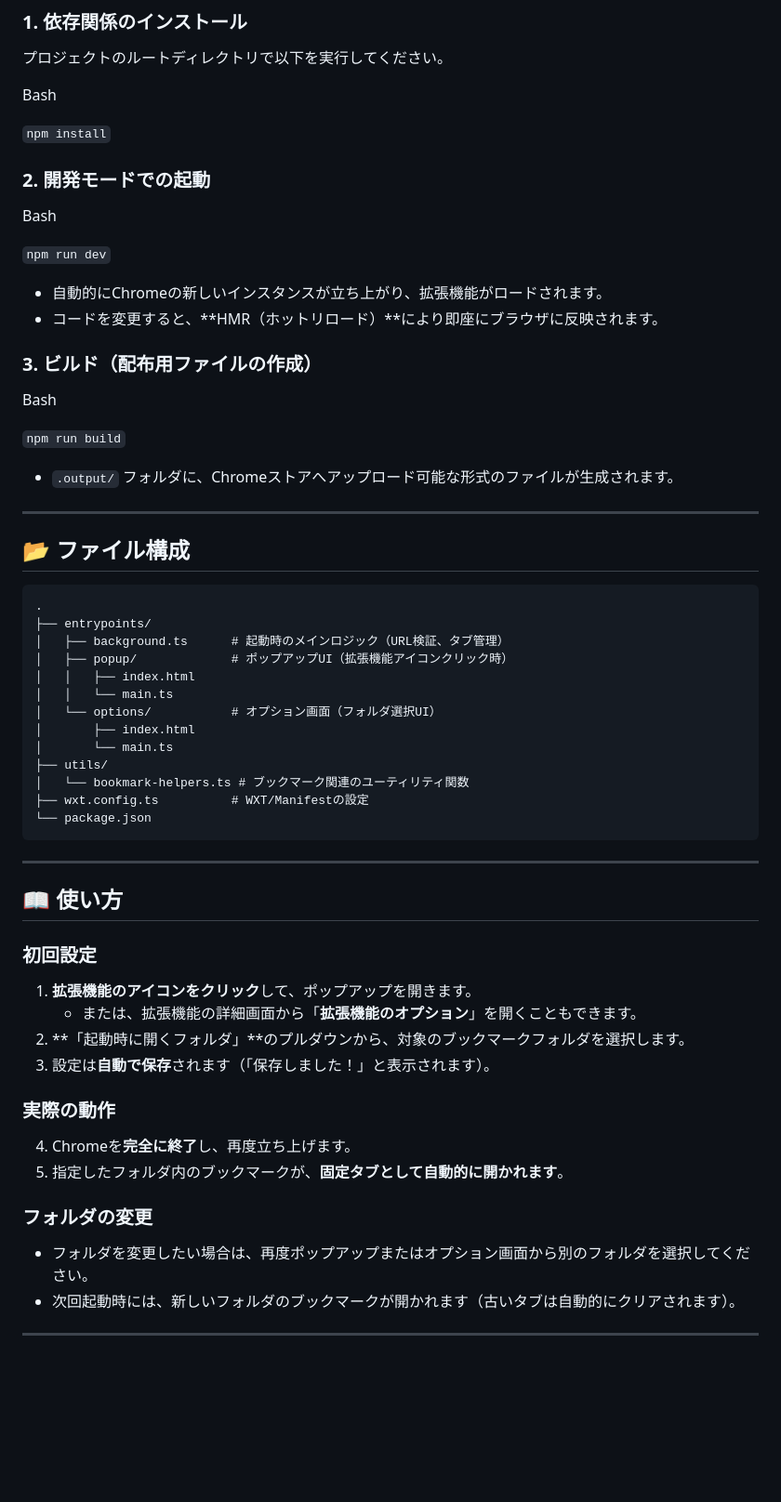
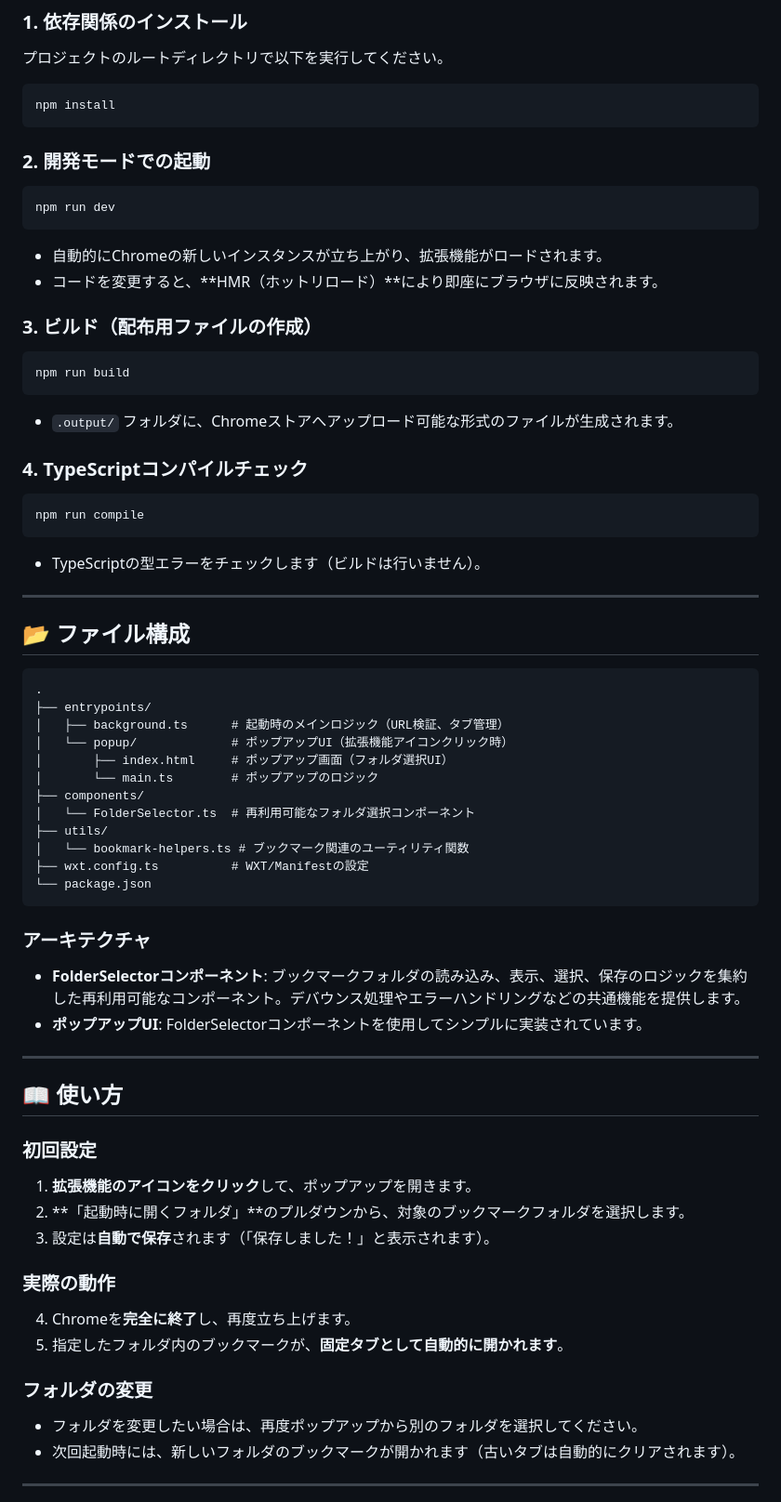
Before and after one commit to ishidad2/auto-pinned-tabs, a Markdown page: README.md, the part around one of its changes. Shown at 93% size. Rendered like a GitHub page; blank space fills up the shorter version.

Commit message:
docs: README.mdを現在のアーキテクチャに合わせて更新
- タイトルから「(WXT版)」を削除
- ファイル構成にFolderSelectorコンポーネントを追加
- 削除したoptionsページへの言及を削除
- アーキテクチャセクションを追加してコンポーネント設計を説明
- コードブロックのフォーマットを改善
- TypeScriptコンパイルチェックコマンドを追加
- サポートセクションを追加してGitHub Sponsorsリンクを記載
- セキュリティセクションを強化してXSS防止のためのtextContent使用を明記

````diff
--- a/README.md
+++ b/README.md
@@ -22,26 +22,34 @@ WXTフレームワークを使用して構築されており、高速な開発
 
 プロジェクトのルートディレクトリで以下を実行してください。
 
-Bash
-
-`npm install`
+```bash
+npm install
+```
 
 ### 2. 開発モードでの起動
 
-Bash
-
-`npm run dev`
+```bash
+npm run dev
+```
 
 - 自動的にChromeの新しいインスタンスが立ち上がり、拡張機能がロードされます。
 - コードを変更すると、**HMR（ホットリロード）**により即座にブラウザに反映されます。
 
 ### 3. ビルド（配布用ファイルの作成）
 
-Bash
-
-`npm run build`
+```bash
+npm run build
+```
 
 - `.output/` フォルダに、Chromeストアへアップロード可能な形式のファイルが生成されます。
+
+### 4. TypeScriptコンパイルチェック
+
+```bash
+npm run compile
+```
+
+- TypeScriptの型エラーをチェックします（ビルドは行いません）。
 
 ---
 
@@ -51,17 +59,21 @@ Bash
 .
 ├── entrypoints/
 │   ├── background.ts      # 起動時のメインロジック（URL検証、タブ管理）
-│   ├── popup/             # ポップアップUI（拡張機能アイコンクリック時）
-│   │   ├── index.html
-│   │   └── main.ts
-│   └── options/           # オプション画面（フォルダ選択UI）
-│       ├── index.html
-│       └── main.ts
+│   └── popup/             # ポップアップUI（拡張機能アイコンクリック時）
+│       ├── index.html     # ポップアップ画面（フォルダ選択UI）
+│       └── main.ts        # ポップアップのロジック
+├── components/
+│   └── FolderSelector.ts  # 再利用可能なフォルダ選択コンポーネント
 ├── utils/
 │   └── bookmark-helpers.ts # ブックマーク関連のユーティリティ関数
 ├── wxt.config.ts          # WXT/Manifestの設定
 └── package.json
 ```
+
+### アーキテクチャ
+
+- **FolderSelectorコンポーネント**: ブックマークフォルダの読み込み、表示、選択、保存のロジックを集約した再利用可能なコンポーネント。デバウンス処理やエラーハンドリングなどの共通機能を提供します。
+- **ポップアップUI**: FolderSelectorコンポーネントを使用してシンプルに実装されています。
 
 ---
 
@@ -70,7 +82,6 @@ Bash
 ### 初回設定
 
 1. **拡張機能のアイコンをクリック**して、ポップアップを開きます。
-   - または、拡張機能の詳細画面から「**拡張機能のオプション**」を開くこともできます。
 2. **「起動時に開くフォルダ」**のプルダウンから、対象のブックマークフォルダを選択します。
 3. 設定は**自動で保存**されます（「保存しました！」と表示されます）。
 
@@ -81,7 +92,7 @@ Bash
 
 ### フォルダの変更
 
-- フォルダを変更したい場合は、再度ポップアップまたはオプション画面から別のフォルダを選択してください。
+- フォルダを変更したい場合は、再度ポップアップから別のフォルダを選択してください。
 - 次回起動時には、新しいフォルダのブックマークが開かれます（古いタブは自動的にクリアされます）。
 
 ---
````
Also changed, not shown: other parts of README.md (+11 -3 lines).
